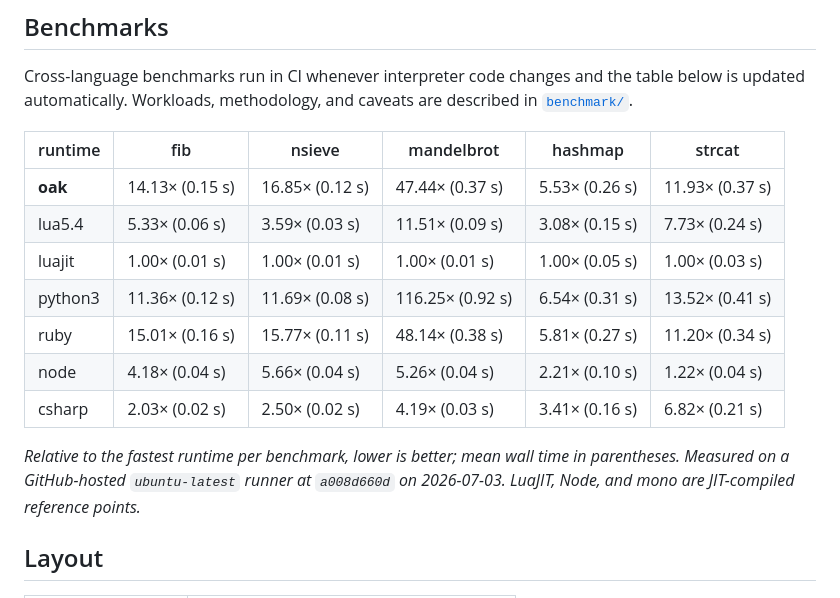
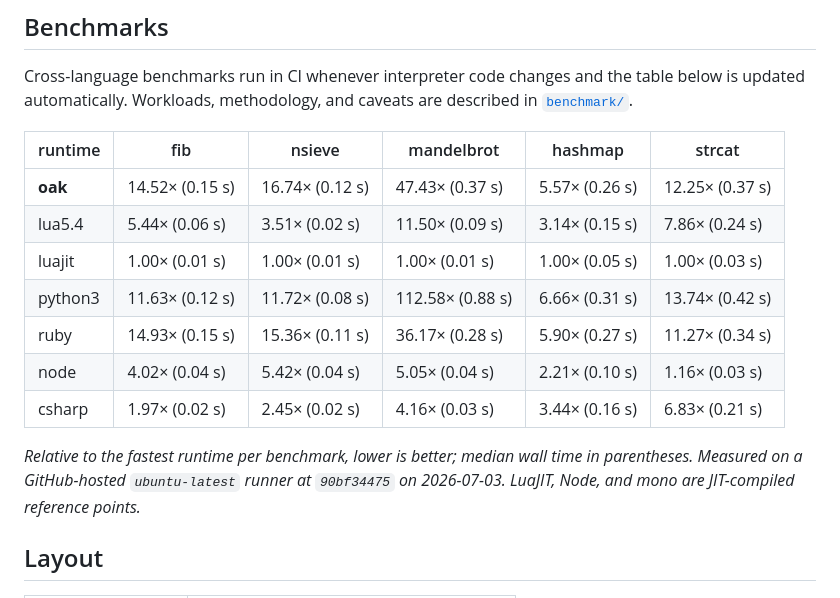
Before and after one commit to vladbelousoff/oak, a Markdown page: README.md, the part around the change. Drawn GitHub-style.

Commit message:
docs: update benchmark results [skip ci]

```diff
--- a/README.md
+++ b/README.md
@@ -175,15 +175,15 @@ described in [`benchmark/`](benchmark/README.md).
 <!-- benchmark:start -->
 | runtime | fib | nsieve | mandelbrot | hashmap | strcat |
 |---|---|---|---|---|---|
-| **oak** | 14.13× (0.15 s) | 16.85× (0.12 s) | 47.44× (0.37 s) | 5.53× (0.26 s) | 11.93× (0.37 s) |
-| lua5.4 | 5.33× (0.06 s) | 3.59× (0.03 s) | 11.51× (0.09 s) | 3.08× (0.15 s) | 7.73× (0.24 s) |
+| **oak** | 14.52× (0.15 s) | 16.74× (0.12 s) | 47.43× (0.37 s) | 5.57× (0.26 s) | 12.25× (0.37 s) |
+| lua5.4 | 5.44× (0.06 s) | 3.51× (0.02 s) | 11.50× (0.09 s) | 3.14× (0.15 s) | 7.86× (0.24 s) |
 | luajit | 1.00× (0.01 s) | 1.00× (0.01 s) | 1.00× (0.01 s) | 1.00× (0.05 s) | 1.00× (0.03 s) |
-| python3 | 11.36× (0.12 s) | 11.69× (0.08 s) | 116.25× (0.92 s) | 6.54× (0.31 s) | 13.52× (0.41 s) |
-| ruby | 15.01× (0.16 s) | 15.77× (0.11 s) | 48.14× (0.38 s) | 5.81× (0.27 s) | 11.20× (0.34 s) |
-| node | 4.18× (0.04 s) | 5.66× (0.04 s) | 5.26× (0.04 s) | 2.21× (0.10 s) | 1.22× (0.04 s) |
-| csharp | 2.03× (0.02 s) | 2.50× (0.02 s) | 4.19× (0.03 s) | 3.41× (0.16 s) | 6.82× (0.21 s) |
+| python3 | 11.63× (0.12 s) | 11.72× (0.08 s) | 112.58× (0.88 s) | 6.66× (0.31 s) | 13.74× (0.42 s) |
+| ruby | 14.93× (0.15 s) | 15.36× (0.11 s) | 36.17× (0.28 s) | 5.90× (0.27 s) | 11.27× (0.34 s) |
+| node | 4.02× (0.04 s) | 5.42× (0.04 s) | 5.05× (0.04 s) | 2.21× (0.10 s) | 1.16× (0.03 s) |
+| csharp | 1.97× (0.02 s) | 2.45× (0.02 s) | 4.16× (0.03 s) | 3.44× (0.16 s) | 6.83× (0.21 s) |
 
-_Relative to the fastest runtime per benchmark, lower is better; mean wall time in parentheses. Measured on a GitHub-hosted `ubuntu-latest` runner at `a008d660d` on 2026-07-03. LuaJIT, Node, and mono are JIT-compiled reference points._
+_Relative to the fastest runtime per benchmark, lower is better; median wall time in parentheses. Measured on a GitHub-hosted `ubuntu-latest` runner at `90bf34475` on 2026-07-03. LuaJIT, Node, and mono are JIT-compiled reference points._
 <!-- benchmark:end -->
 
 ## Layout
```
